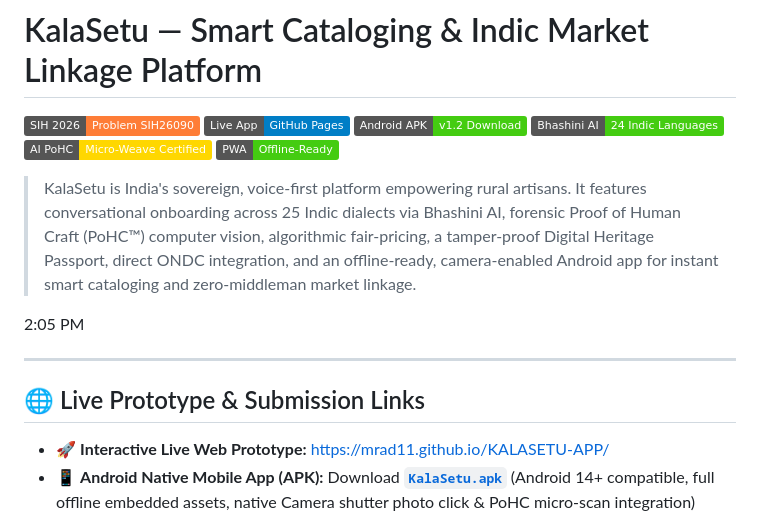
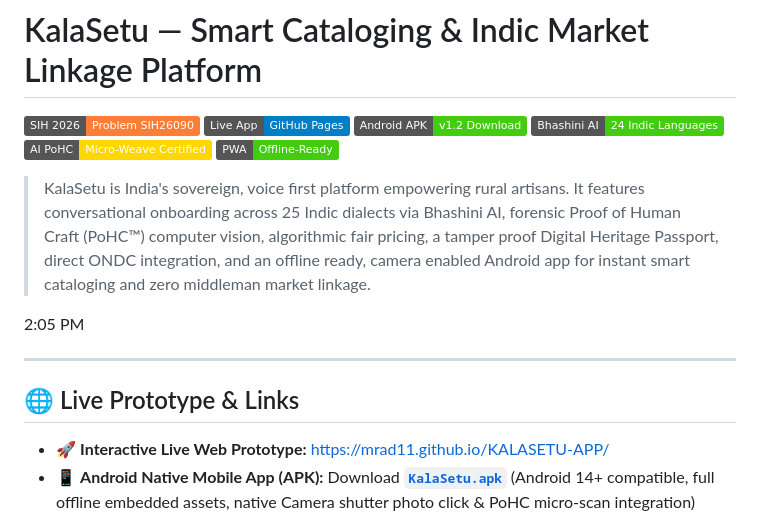
Before and after one commit to mrad11/KALASETU-APP, a Markdown page: README.md, the part around one of its changes. GitHub-like rendering; badges without logos.

Commit message:
setu
Updated the README to improve clarity and formatting, including changes to the description of KalaSetu and section headings.

```diff
--- a/README.md
+++ b/README.md
@@ -7,13 +7,13 @@
 [![PoHC Authenticity](https://img.shields.io/badge/AI_PoHC-Micro--Weave_Certified-gold.svg)](./index.html)
 [![PWA Offline Ready](https://img.shields.io/badge/PWA-Offline--Ready-success.svg)](./manifest.webmanifest)
 
-> KalaSetu is India's sovereign, voice-first platform empowering rural artisans. It features conversational onboarding across 25 Indic dialects via Bhashini AI, forensic Proof of Human Craft (PoHC™) computer vision, algorithmic fair-pricing, a tamper-proof Digital Heritage Passport, direct ONDC integration, and an offline-ready, camera-enabled Android app for instant smart cataloging and zero-middleman market linkage.
+> KalaSetu is India's sovereign, voice first platform empowering rural artisans. It features conversational onboarding across 25 Indic dialects via Bhashini AI, forensic Proof of Human Craft (PoHC™) computer vision, algorithmic fair pricing, a tamper proof Digital Heritage Passport, direct ONDC integration, and an offline ready, camera enabled Android app for instant smart cataloging and zero middleman market linkage.
 
 2:05 PM
 
 ---
 
-## 🌐 Live Prototype & Submission Links
+## 🌐 Live Prototype & Links
 
 * 🚀 **Interactive Live Web Prototype:** [https://mrad11.github.io/KALASETU-APP/](https://mrad11.github.io/KALASETU-APP/)
 * 📱 **Android Native Mobile App (APK):** Download [**`KalaSetu.apk`**](./KalaSetu.apk) (Android 14+ compatible, full offline embedded assets, native Camera shutter photo click & PoHC micro-scan integration)
```
Also changed, not shown: other parts of README.md (+1 -1 lines).
